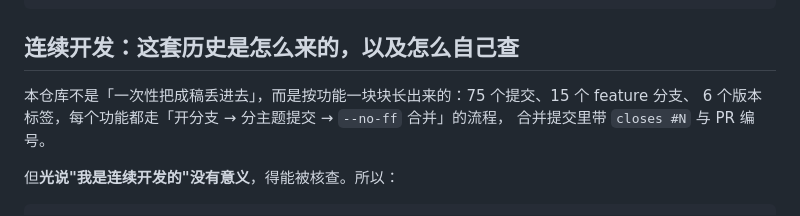
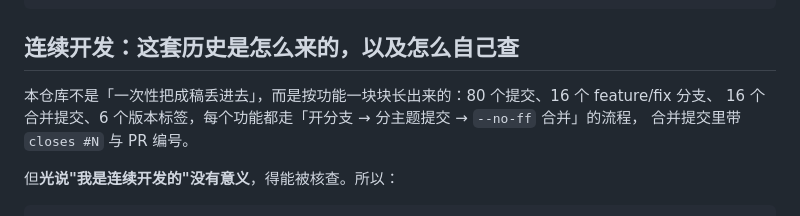
Before and after one commit to lanlanyuan/paper-recycle-agent, a Markdown page: README.md, the part around one of its changes. GitHub-like rendering.

```diff
--- a/README.md
+++ b/README.md
@@ -202,8 +202,8 @@ paper-recycle-agent/
 
 ## 连续开发：这套历史是怎么来的，以及怎么自己查
 
-本仓库不是「一次性把成稿丢进去」，而是按功能一块块长出来的：75 个提交、15 个 feature 分支、
-6 个版本标签，每个功能都走「开分支 → 分主题提交 → `--no-ff` 合并」的流程，
+本仓库不是「一次性把成稿丢进去」，而是按功能一块块长出来的：80 个提交、16 个 feature/fix 分支、
+16 个合并提交、6 个版本标签，每个功能都走「开分支 → 分主题提交 → `--no-ff` 合并」的流程，
 合并提交里带 `closes #N` 与 PR 编号。
 
 但**光说"我是连续开发的"没有意义**，得能被核查。所以：
```
Also changed, not shown: other parts of README.md (+85 -4 lines), docs/REPO_PROVENANCE.md (+5 -2 lines).
